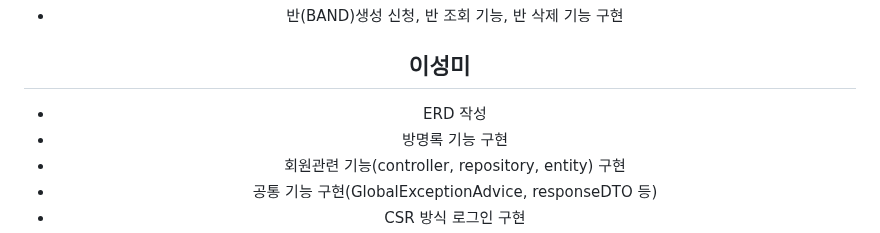
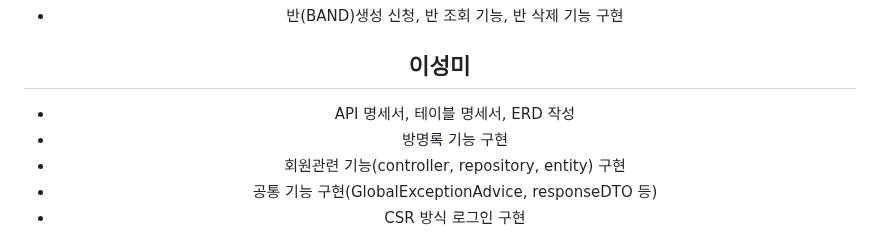
Before and after one commit to haebinPark/meetU, a Markdown page: README.md, the part around the change. GitHub-like rendering; folded sections open.

```diff
--- a/README.md
+++ b/README.md
@@ -82,7 +82,7 @@
   **이성미**
   -
 
-  - ERD 작성
+  - API 명세서, 테이블 명세서, ERD 작성
   - 방명록 기능 구현
   - 회원관련 기능(controller, repository, entity) 구현
   - 공통 기능 구현(GlobalExceptionAdvice, responseDTO 등)
```
